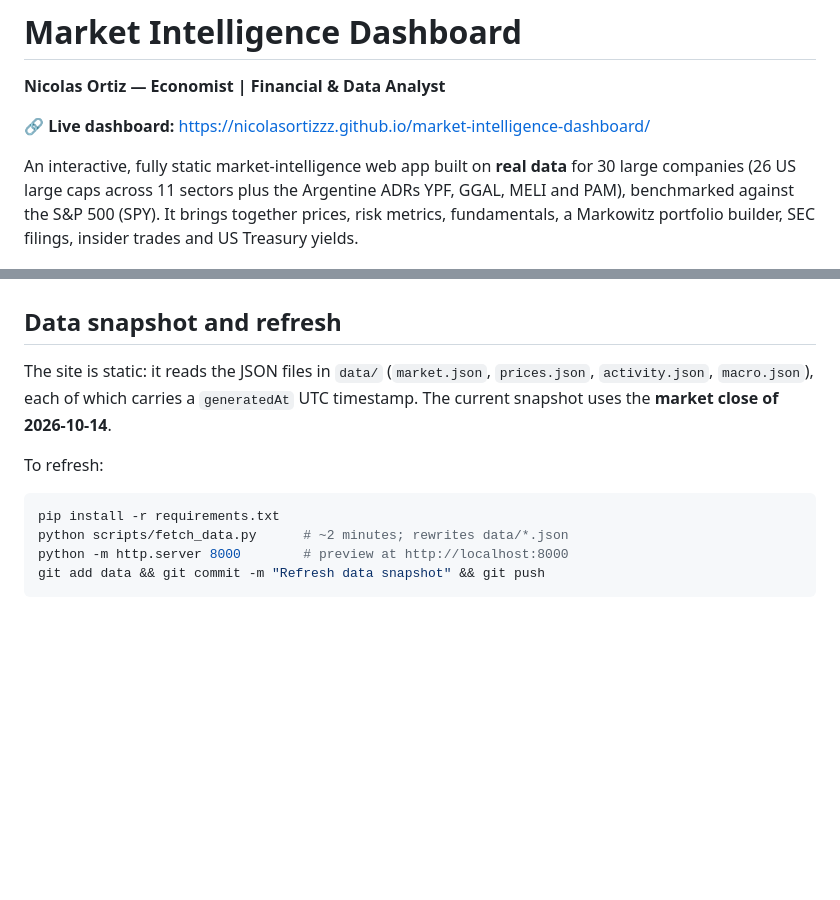
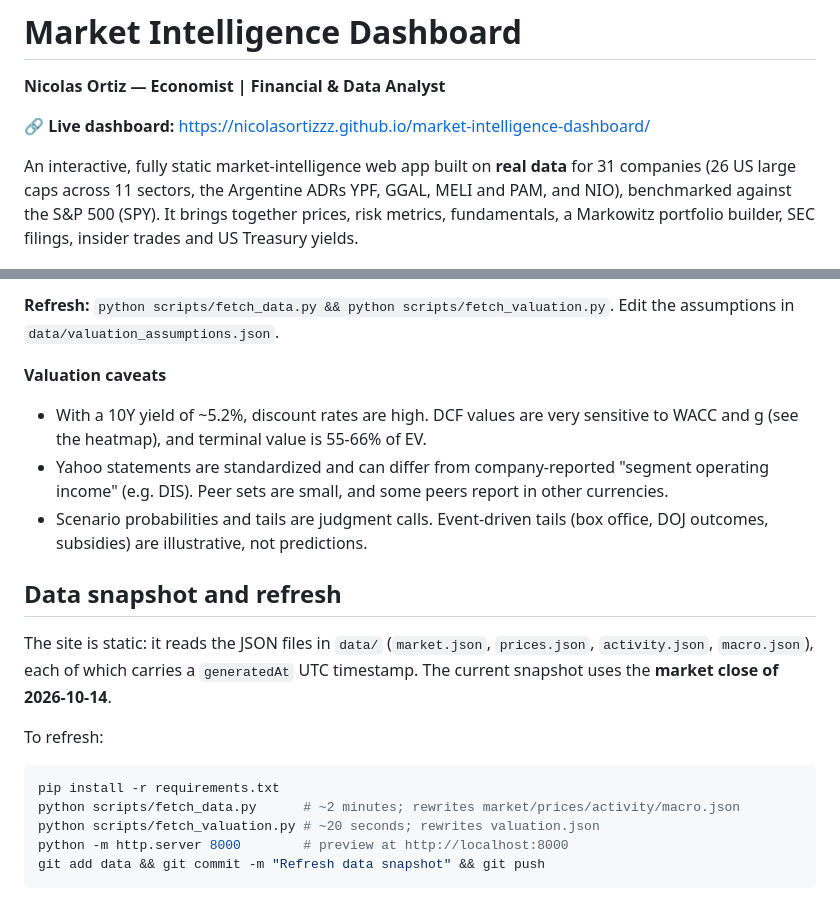
Before and after one commit to nicolasortizzz/market-intelligence-dashboard, a Markdown page: README.md, 2 parts joined by grey strips. Rendered like a GitHub page; blank space fills up the shorter version.

````diff
--- a/README.md
+++ b/README.md
@@ -4,6 +4,6 @@
 
 🔗 **Live dashboard:** https://nicolasortizzz.github.io/market-intelligence-dashboard/
 
-An interactive, fully static market-intelligence web app built on **real data** for 30 large companies (26 US large caps across 11 sectors plus the Argentine ADRs YPF, GGAL, MELI and PAM), benchmarked against the S&P 500 (SPY). It brings together prices, risk metrics, fundamentals, a Markowitz portfolio builder, SEC filings, insider trades and US Treasury yields.
+An interactive, fully static market-intelligence web app built on **real data** for 31 companies (26 US large caps across 11 sectors, the Argentine ADRs YPF, GGAL, MELI and PAM, and NIO), benchmarked against the S&P 500 (SPY). It brings together prices, risk metrics, fundamentals, a Markowitz portfolio builder, SEC filings, insider trades and US Treasury yields.
 
 ![Overview](docs/overview.png)
@@ -46,3 +85,10 @@ Also included: global ticker search (press `/`, use arrow keys), a **USD ⇄ ARS
+**Refresh:** `python scripts/fetch_data.py && python scripts/fetch_valuation.py`. Edit the assumptions in `data/valuation_assumptions.json`.
+
+**Valuation caveats**
+- With a 10Y yield of ~5.2%, discount rates are high. DCF values are very sensitive to WACC and g (see the heatmap), and terminal value is 55-66% of EV.
+- Yahoo statements are standardized and can differ from company-reported "segment operating income" (e.g. DIS). Peer sets are small, and some peers report in other currencies.
+- Scenario probabilities and tails are judgment calls. Event-driven tails (box office, DOJ outcomes, subsidies) are illustrative, not predictions.
+
 ## Data snapshot and refresh
 
 The site is static: it reads the JSON files in `data/` (`market.json`, `prices.json`, `activity.json`, `macro.json`), each of which carries a `generatedAt` UTC timestamp. The current snapshot uses the **market close of 2026-10-14**.
@@ -51,7 +97,8 @@ To refresh:
 
 ```bash
 pip install -r requirements.txt
-python scripts/fetch_data.py      # ~2 minutes; rewrites data/*.json
+python scripts/fetch_data.py      # ~2 minutes; rewrites market/prices/activity/macro.json
+python scripts/fetch_valuation.py # ~20 seconds; rewrites valuation.json
 python -m http.server 8000        # preview at http://localhost:8000
 git add data && git commit -m "Refresh data snapshot" && git push
 ```
````
Also changed, not shown: other parts of README.md (+40 -1 lines), docs/valuation.png (added), 12 other files.
